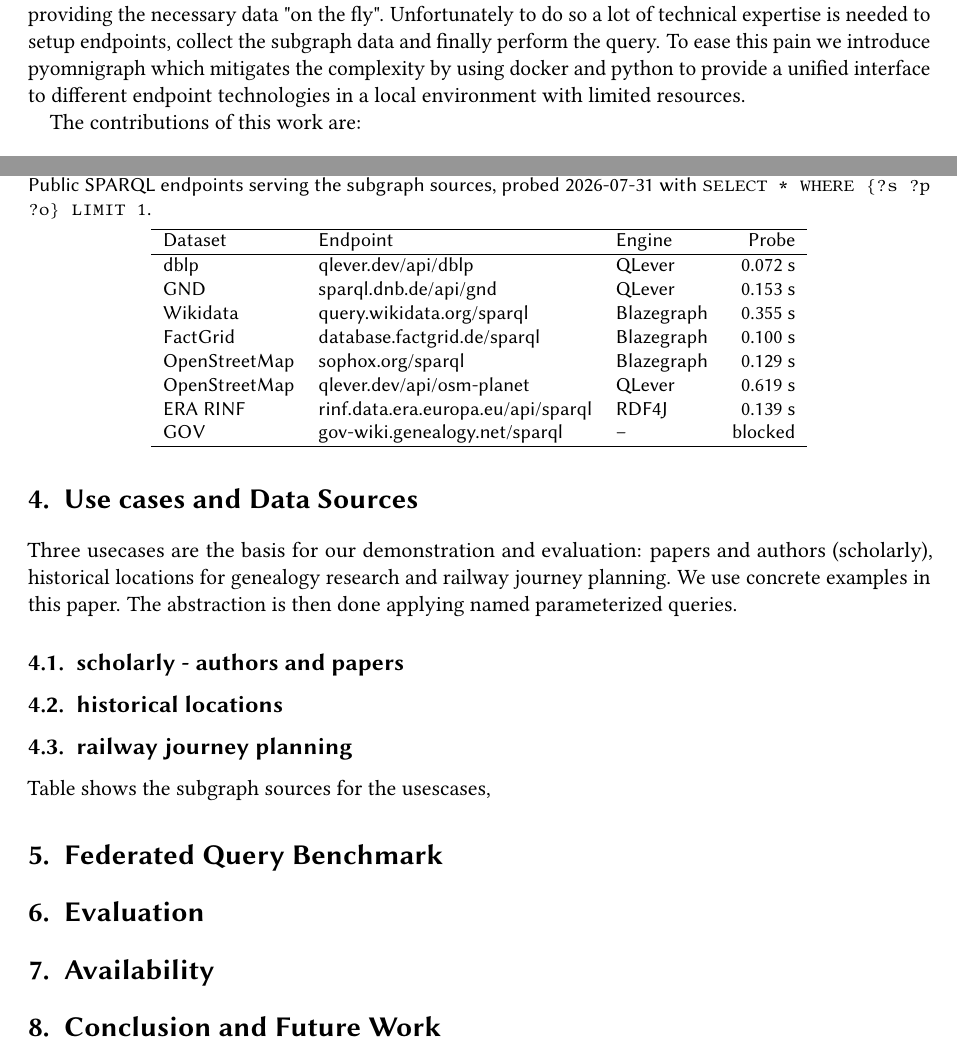
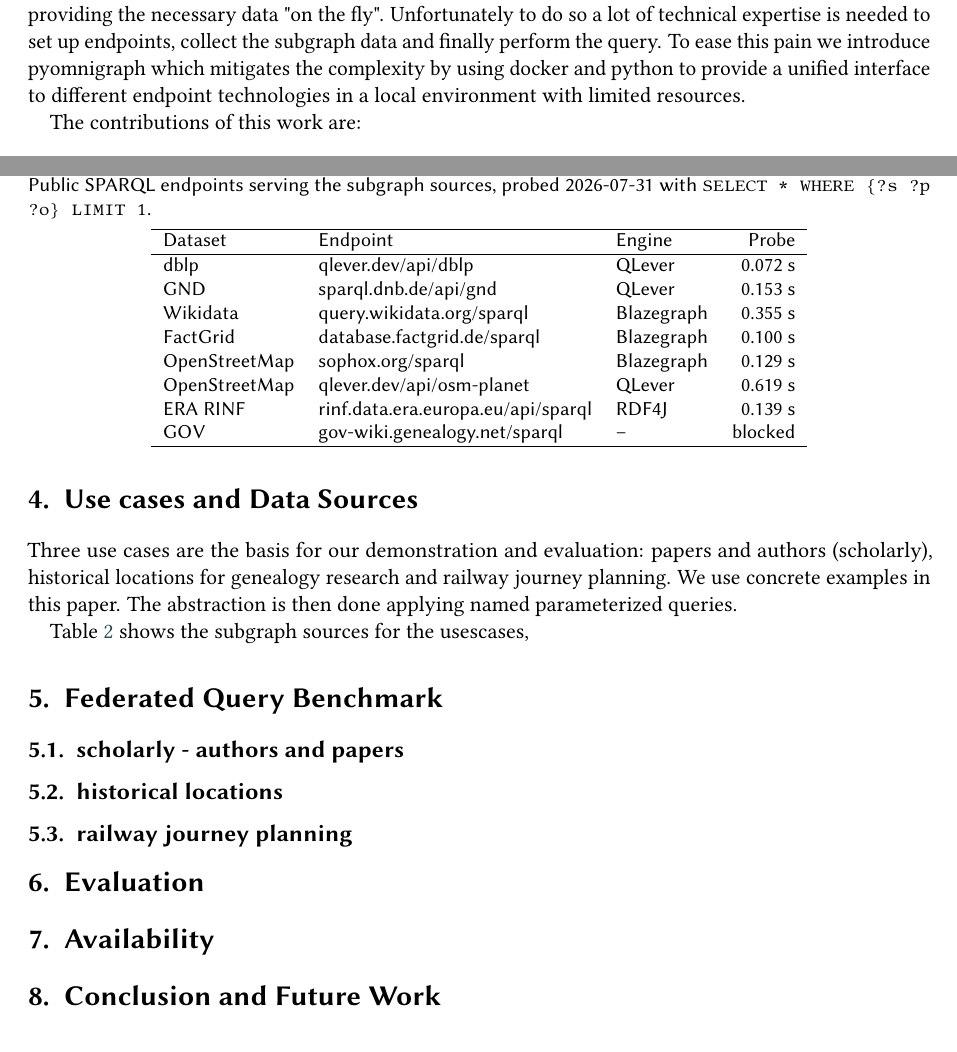
Before and after one commit to WolfgangFahl/pyomnigraphPaper, a LaTeX document (main.tex): two parts of pages 2 and 3 of 4, joined at a grey line, cut so that both start at the same text. Compiled offline with pdfLaTeX; a LaTeX package or settings file that is missing is left out.

Commit message:
fixes typo and table placement

```diff
--- a/main.tex
+++ b/main.tex
@@ -155,12 +155,10 @@ There are two command line interfaces available for pyomnigraph: omnigraph for s
 
 \section{Use cases and Data Sources}\label{sec:datasources}
 %The use cases for our experiments are motivated by the eat your own dog food approach.
-Three usecases are the basis for our demonstration and evaluation: papers and authors (scholarly), historical locations for genealogy research and railway journey planning.
+Three use cases are the basis for our demonstration and evaluation: papers and authors (scholarly), historical locations for genealogy research and railway journey planning.
 We use concrete examples in this paper. The abstraction is then done applying named parameterized queries.
-\subsection{scholarly - authors and papers}
-\subsection{historical locations}
-\subsection{railway journey planning}
-Table shows the subgraph sources for the usescases,
+
+Table~\ref{tab:subgraphs} shows the subgraph sources for the usescases,
 % Subgraphs of Wikidata, FactGrid, GOV, and potentially further RDF sources.
 \begin{table}
 \caption{Public SPARQL endpoints serving the subgraph sources, probed
@@ -186,7 +184,9 @@ GOV           & gov-wiki.genealogy.net/sparql       & --         & blocked \\
 \section{Federated Query Benchmark}\label{sec:benchmark}
 % Combinations of endpoints; query set; metrics (load time, query latency and
 % throughput); reproducibility.
-
+\subsection{scholarly - authors and papers}
+\subsection{historical locations}
+\subsection{railway journey planning}
 \section{Evaluation}\label{sec:evaluation}
 % Results across store and endpoint combinations.
 
```
Also changed, not shown: main.tex (4 more changed lines).
